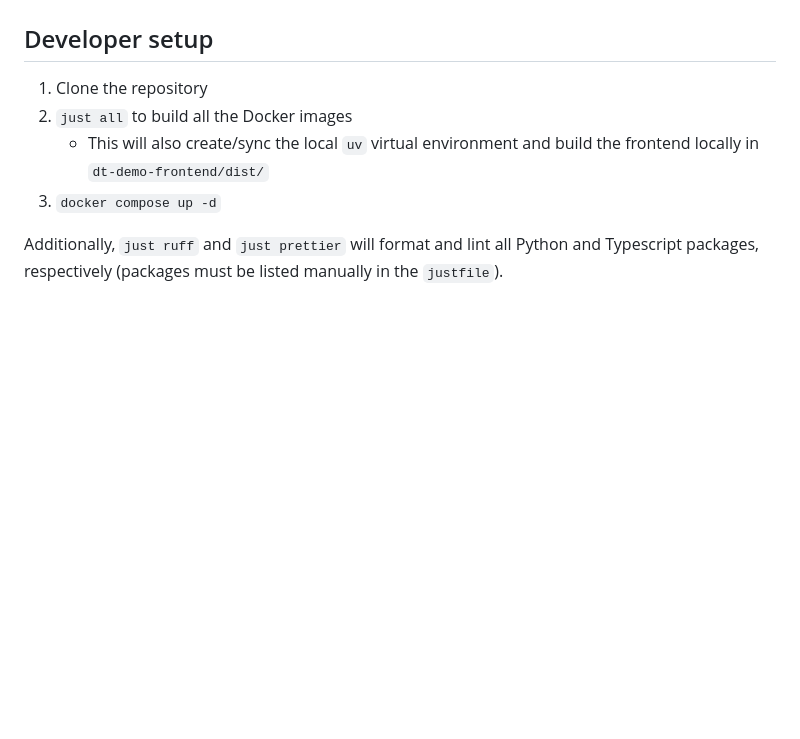
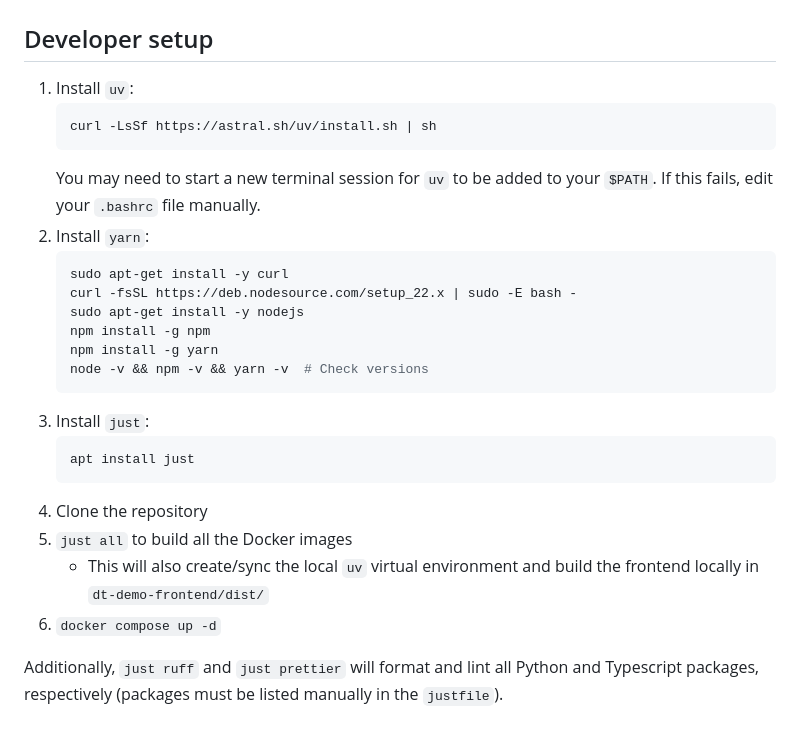
Before and after one commit to yinchi/dt-demo, a Markdown page: README.md, the part around the change. GitHub-like rendering; blank space fills up the shorter version.

Commit message:
Update root README.md

````diff
--- a/README.md
+++ b/README.md
@@ -104,9 +104,27 @@ If we have separate Docker containers for each frontend service, then we must de
 
 ## Developer setup
 
+1. Install `uv`:
+    ```bash
+    curl -LsSf https://astral.sh/uv/install.sh | sh
+    ```
+    You may need to start a new terminal session for `uv` to be added to your `$PATH`.  If this fails, edit your `.bashrc` file manually.
+1. Install `yarn`:
+    ```bash
+    sudo apt-get install -y curl
+    curl -fsSL https://deb.nodesource.com/setup_22.x | sudo -E bash -
+    sudo apt-get install -y nodejs
+    npm install -g npm
+    npm install -g yarn
+    node -v && npm -v && yarn -v  # Check versions
+    ```
+1. Install `just`:
+    ```bash
+    apt install just
+    ```
 1. Clone the repository
-2. `just all` to build all the Docker images
+1. `just all` to build all the Docker images
    - This will also create/sync the local `uv` virtual environment and build the frontend locally in `dt-demo-frontend/dist/`
-3. `docker compose up -d`
+1. `docker compose up -d`
 
 Additionally, `just ruff` and `just prettier` will format and lint all Python and Typescript packages, respectively (packages must be listed manually in the `justfile`).
````
